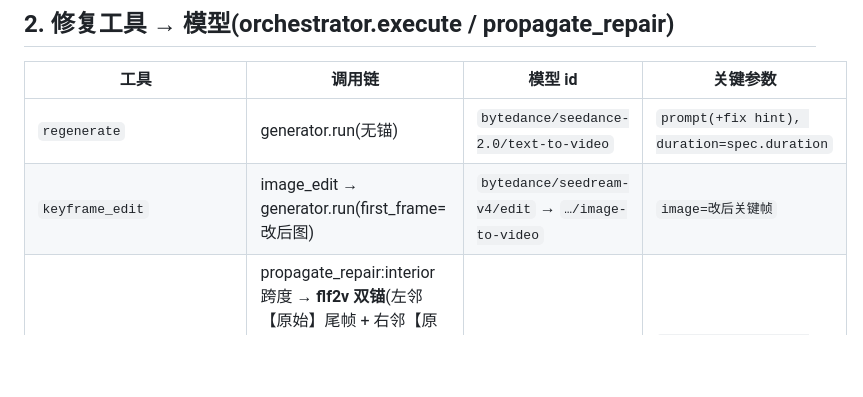
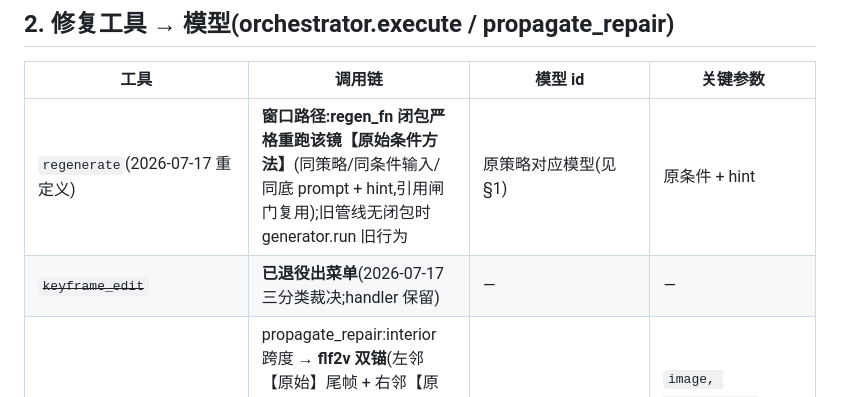
Before and after one commit to xk0720/VideoAgent, a Markdown page: Maestro/docs/CONDITION_MODEL_MAP.md, the part around one of its changes. Drawn GitHub-style; blank space fills up the shorter version.

```diff
--- a/Maestro/docs/CONDITION_MODEL_MAP.md
+++ b/Maestro/docs/CONDITION_MODEL_MAP.md
@@ -66,8 +66,8 @@
 
 | 工具 | 调用链 | 模型 id | 关键参数 |
 |---|---|---|---|
-| `regenerate` | generator.run(无锚) | `bytedance/seedance-2.0/text-to-video` | `prompt(+fix hint), duration=spec.duration` |
-| `keyframe_edit` | image_edit → generator.run(first_frame=改后图) | `bytedance/seedream-v4/edit` → `…/image-to-video` | `image=改后关键帧` |
+| `regenerate`(2026-07-17 重定义) | **窗口路径:regen_fn 闭包严格重跑该镜【原始条件方法】**(同策略/同条件输入/同底 prompt + hint,引用闸门复用);旧管线无闭包时 generator.run 旧行为 | 原策略对应模型(见 §1) | 原条件 + hint |
+| ~~`keyframe_edit`~~ | **已退役出菜单**(2026-07-17 三分类裁决;handler 保留) | — | — |
 | `regenerate_segment`(2026-07-16 重做) | propagate_repair:interior 跨度 → **flf2v 双锚**(左邻【原始】尾帧 + 右邻【原始】首帧)一笔重生,**免级联**(尾锚=下游原开头);tail 跨度 → i2v 从左锚;head 跨度 → 左锚=条件首帧图,没有则诚实 None(brain 改选整镜工具) | `bytedance/seedance-2.0/image-to-video` | `image, last_image, duration=段长(snap 后 _fit_to_seconds 回贴)` |
 | ~~`keyframe_edit_propagate`~~ | **已禁用**(2026-07-16 裁决:改中间帧导致前后失调;菜单摘除,代码保留) | — | — |
 | ~~`frame_to_frame`~~ | **已摘除**(与新 regenerate_segment 语义重复) | — | — |
```
Also changed, not shown: other parts of Maestro/docs/CONDITION_MODEL_MAP.md (+5 -8 lines), Maestro/docs/REQUIREMENTS_window_memory.md (+18 -0 lines).
